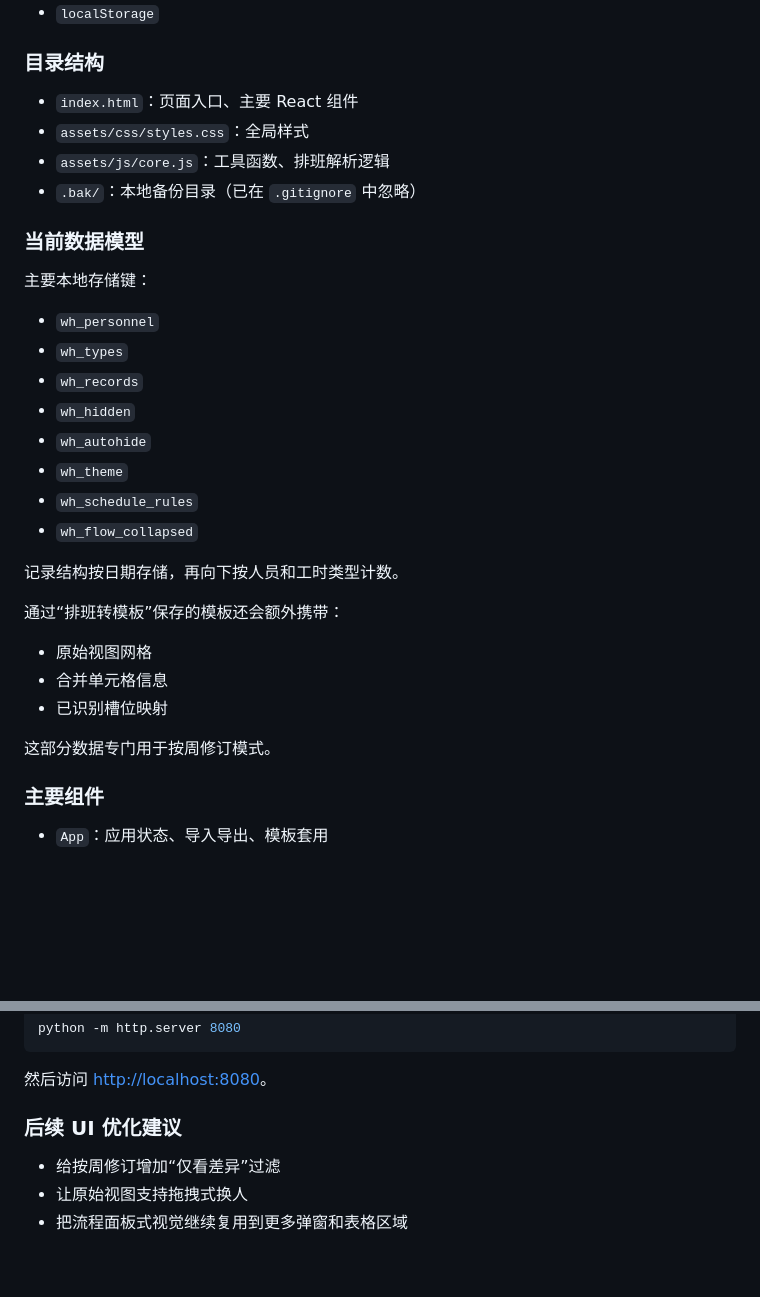
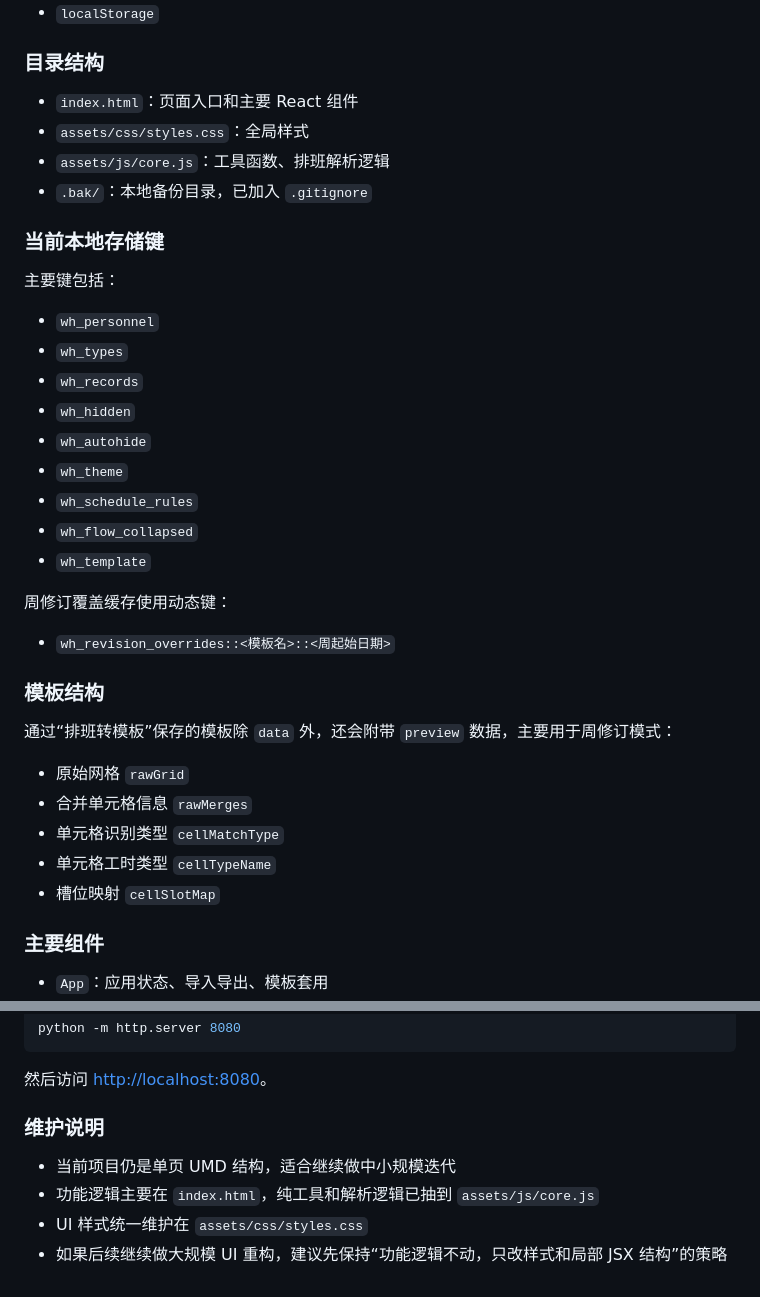
Before and after one commit to KuihanLi/Working-Hours-Statistics, a Markdown page: README.md, 2 parts joined by grey strips. Drawn GitHub-style; blank space fills up the shorter version.

```diff
--- a/README.md
+++ b/README.md
@@ -148,14 +161,14 @@
 
 ### 目录结构
 
-- `index.html`：页面入口、主要 React 组件
+- `index.html`：页面入口和主要 React 组件
 - `assets/css/styles.css`：全局样式
 - `assets/js/core.js`：工具函数、排班解析逻辑
-- `.bak/`：本地备份目录（已在 `.gitignore` 中忽略）
+- `.bak/`：本地备份目录，已加入 `.gitignore`
 
-### 当前数据模型
+### 当前本地存储键
 
-主要本地存储键：
+主要键包括：
 
 - `wh_personnel`
 - `wh_types`
@@ -165,16 +178,21 @@
 - `wh_theme`
 - `wh_schedule_rules`
 - `wh_flow_collapsed`
+- `wh_template`
 
-记录结构按日期存储，再向下按人员和工时类型计数。
+周修订覆盖缓存使用动态键：
 
-通过“排班转模板”保存的模板还会额外携带：
+- `wh_revision_overrides::<模板名>::<周起始日期>`
 
-- 原始视图网格
-- 合并单元格信息
-- 已识别槽位映射
+### 模板结构
 
-这部分数据专门用于按周修订模式。
+通过“排班转模板”保存的模板除 `data` 外，还会附带 `preview` 数据，主要用于周修订模式：
+
+- 原始网格 `rawGrid`
+- 合并单元格信息 `rawMerges`
+- 单元格识别类型 `cellMatchType`
+- 单元格工时类型 `cellTypeName`
+- 槽位映射 `cellSlotMap`
 
 ### 主要组件
 
@@ -199,8 +217,9 @@ python -m http.server 8080
 
 然后访问 [http://localhost:8080](http://localhost:8080)。
 
-### 后续 UI 优化建议
+### 维护说明
 
-- 给按周修订增加“仅看差异”过滤
-- 让原始视图支持拖拽式换人
-- 把流程面板式视觉继续复用到更多弹窗和表格区域
+- 当前项目仍是单页 UMD 结构，适合继续做中小规模迭代
+- 功能逻辑主要在 `index.html`，纯工具和解析逻辑已抽到 `assets/js/core.js`
+- UI 样式统一维护在 `assets/css/styles.css`
+- 如果后续继续做大规模 UI 重构，建议先保持“功能逻辑不动，只改样式和局部 JSX 结构”的策略
```
Also changed, not shown: other parts of README.md (+58 -45 lines).
